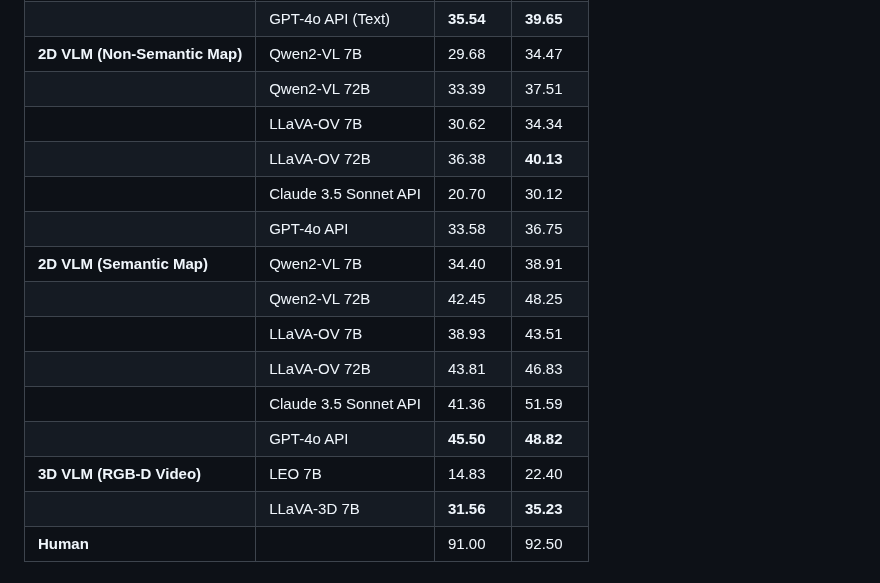
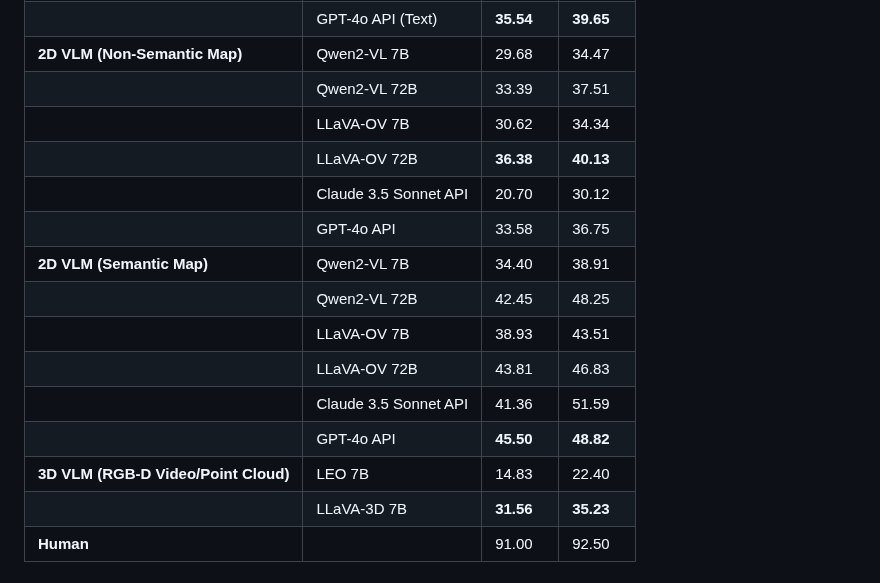
Before and after one commit to LuxiaraQian/Hypo3D, a Markdown page: README.md, the part around the change. Rendered like a GitHub page.

```diff
--- a/README.md
+++ b/README.md
@@ -79,7 +79,7 @@ Hypo3D/
 | **2D VLM (Non-Semantic Map)**  | Qwen2-VL 7B            | 29.68  | 34.47  |
 |                                | Qwen2-VL 72B           | 33.39  | 37.51  |
 |                                | LLaVA-OV 7B            | 30.62  | 34.34  |
-|                                | LLaVA-OV 72B           | 36.38  | **40.13**  |
+|                                | LLaVA-OV 72B           | **36.38**  | **40.13**  |
 |                                | Claude 3.5 Sonnet API  | 20.70  | 30.12  |
 |                                | GPT-4o API             | 33.58  | 36.75  |
 | **2D VLM (Semantic Map)**      | Qwen2-VL 7B            | 34.40  | 38.91  |
@@ -88,7 +88,7 @@ Hypo3D/
 |                                | LLaVA-OV 72B           | 43.81  | 46.83  |
 |                                | Claude 3.5 Sonnet API  | 41.36  | 51.59  |
 |                                | GPT-4o API             | **45.50**  | **48.82**  |
-| **3D VLM (RGB-D Video)**       | LEO 7B                 | 14.83  | 22.40  |
+| **3D VLM (RGB-D Video/Point Cloud)**       | LEO 7B                 | 14.83  | 22.40  |
 |                                | LLaVA-3D 7B            | **31.56**  | **35.23**  |
 | **Human**                      |                        | 91.00  | 92.50  |
 
```
